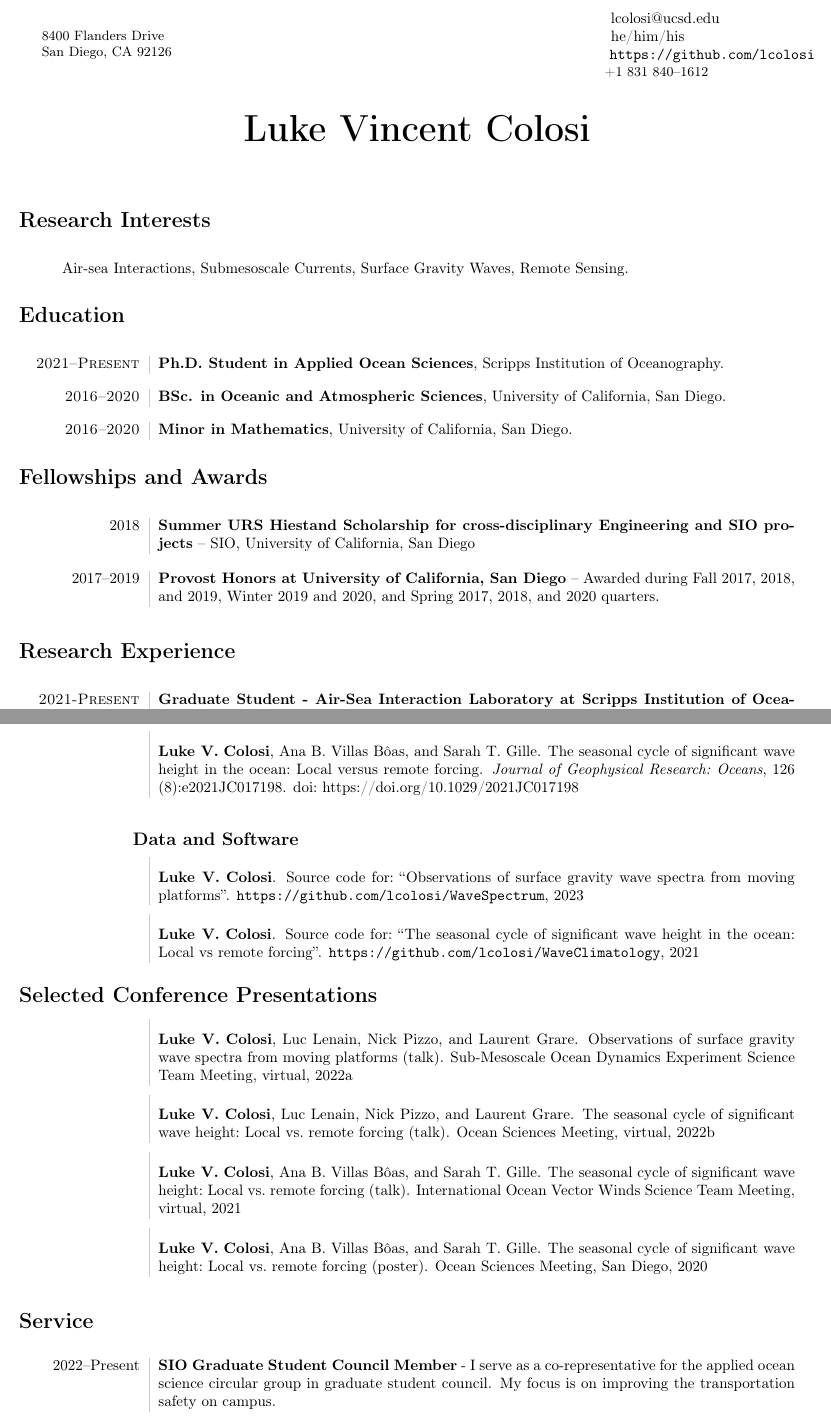
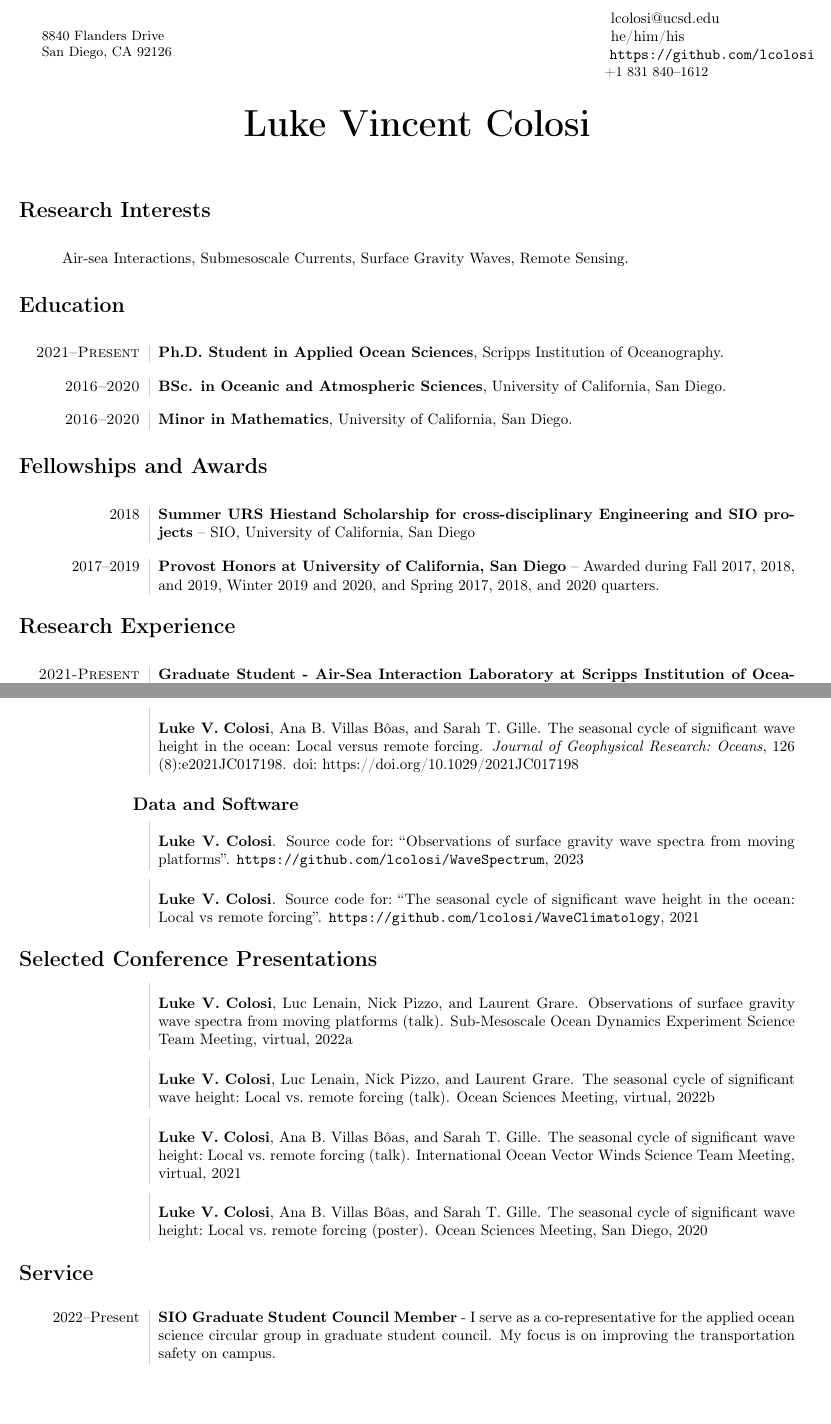
Before and after one commit to lcolosi/CV, a LaTeX CV (CV.tex): two parts of pages 1 and 2 of 3, joined at a grey line, cut so that both start at the same text, the shorter picture padded with empty space. Compiled offline with pdfLaTeX.

Commit message:
Correct address and spacing between titles.

```diff
--- a/CV.tex
+++ b/CV.tex
@@ -25,7 +25,7 @@
 \begin{flushleft}
 %\small{Scripps Institution of Oceanography} \\
 %\small{University of California, San Diego}\\
-\small{8400 Flanders Drive} \\
+\small{8840 Flanders Drive} \\
 \small{San Diego, CA 92126} \\
 \end{flushleft}
 \end{minipage}
@@ -86,7 +86,6 @@
 %%%%%%%%%%%%%%%%%%%%%%%%%%%%%%%%%%%%%%%%%%%%%%%%%%%%%%%%%%%%%
 % Research Experience
 %%%%%%%%%%%%%%%%%%%%%%%%%%%%%%%%%%%%%%%%%%%%%%%%%%%%%%%%%%%%
-\vspace{.3cm}
 \section*{Research Experience}
 \vspace{.3cm}
 \begin{tabular}{L!{\VRule}R}
@@ -125,7 +124,6 @@
 
 
 %%%%%%%%%%%%% Software %%%%%%%%%%%%%
-\vspace{.3cm}
 \subsection*{\hspace{2.5cm} Data and Software}
 \begin{tabular}{L!{\VRule}R}
 &\bibentry{colosi2023}
@@ -158,7 +156,6 @@
 %%%%%%%%%%%%%%%%%%%%%%%%%%%%%%%%%%%%%%%%%%%%%%%%%%%%%%%%%%%%%
 % Service
 %%%%%%%%%%%%%%%%%%%%%%%%%%%%%%%%%%%%%%%%%%%%%%%%%%%%%%%%%%%%
-\vspace{.3cm}
 \section*{Service}
 \vspace{.3cm}
 \begin{tabular}{L!{\VRule}R}
```
Also changed, not shown: CV.pdf, CV.tex (3 more changed lines).
